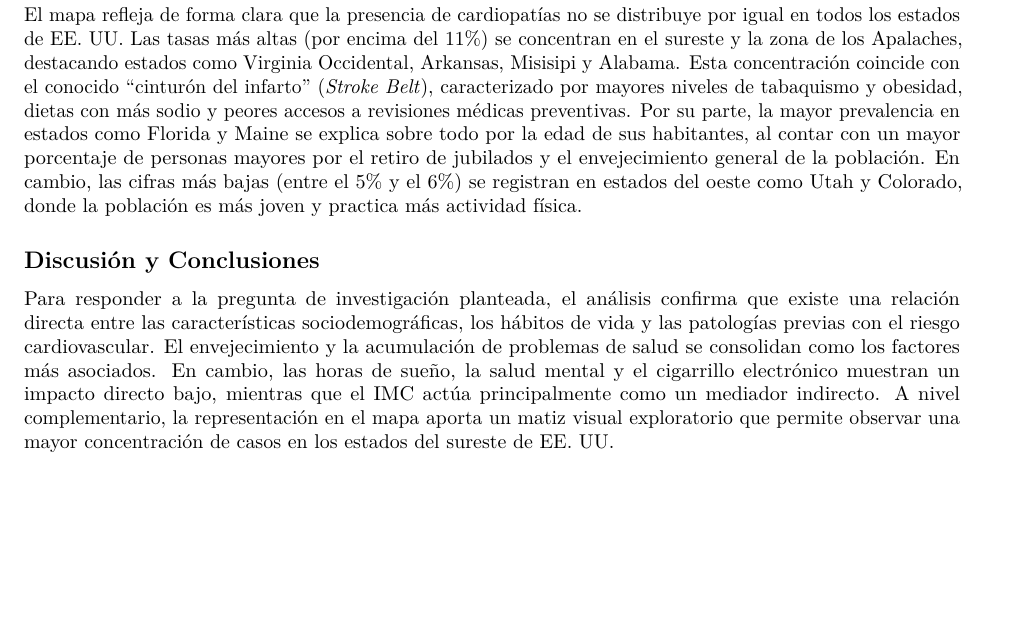
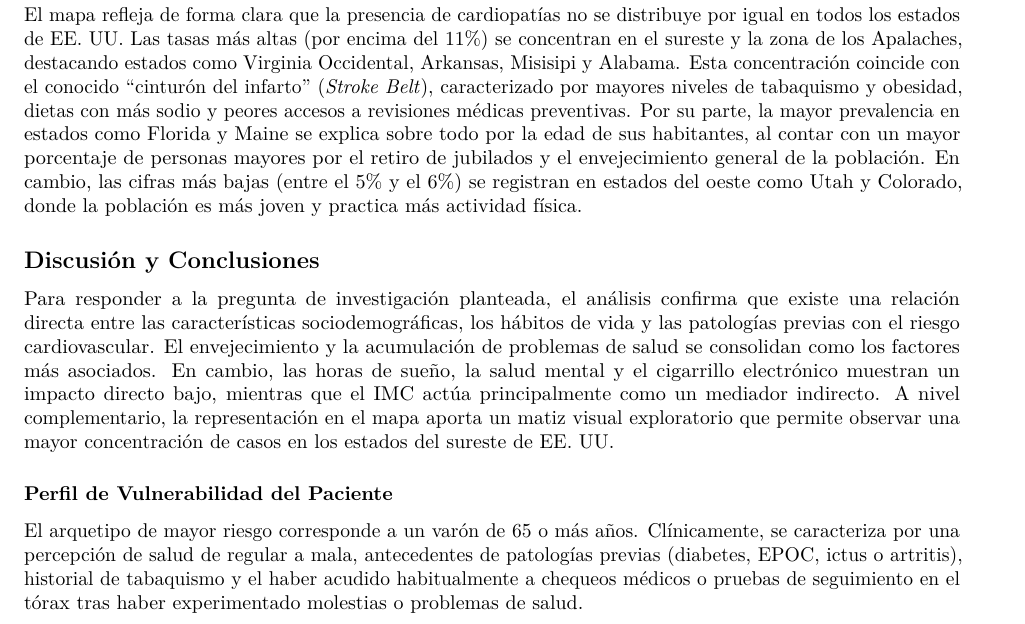
Before and after one commit to Yerayuv/ProyectoAED, an R Markdown document (ProyectoAED.Rmd): part of page 16 of 16, cut so that both start at the same text, the shorter picture padded with empty space. Rendered offline with R 4.5, knitr and Pandoc, then LaTeX, with nearby package versions; drawn as R Markdown's standard PDF in place of the format the file asks for; some code elsewhere in the file could not run offline.

Commit message:
Parrafo 2 de la conclusón, perfil de riesgo

```diff
--- a/ProyectoAED.Rmd
+++ b/ProyectoAED.Rmd
@@ -1157,4 +1157,11 @@ mediador indirecto. A nivel complementario, la representación en el mapa
 aporta un matiz visual exploratorio que permite observar una mayor
 concentración de casos en los estados del sureste de EE. UU.
 
-###
+### Perfil de Vulnerabilidad del Paciente
+
+El arquetipo de mayor riesgo corresponde a un varón de 65 o más años.
+Clínicamente, se caracteriza por una percepción de salud de regular a
+mala, antecedentes de patologías previas (diabetes, EPOC, ictus o
+artritis), historial de tabaquismo y el haber acudido habitualmente a
+chequeos médicos o pruebas de seguimiento en el tórax tras haber
+experimentado molestias o problemas de salud.
```
